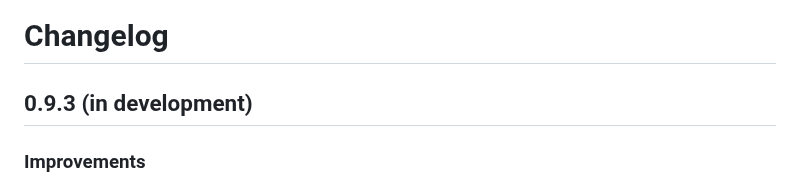
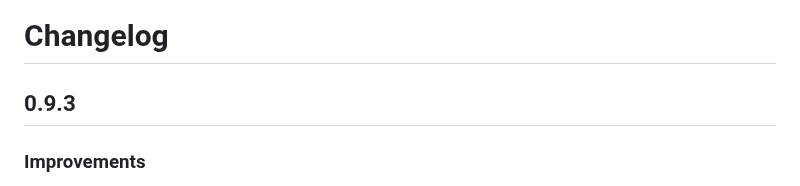
Before and after one commit to sandialabs/talkpipe, a Markdown page: CHANGELOG.md, the part around the change. Rendered like a GitHub page.

Commit message:
Updated changelog

```diff
--- a/CHANGELOG.md
+++ b/CHANGELOG.md
@@ -1,6 +1,6 @@
 # Changelog
 
-## 0.9.3 (in development)
+## 0.9.3
 ### Improvements
 - Updated tutorials to use lancedb.
 - Moved tutorial scripts out of shell scripts into their own files
```
